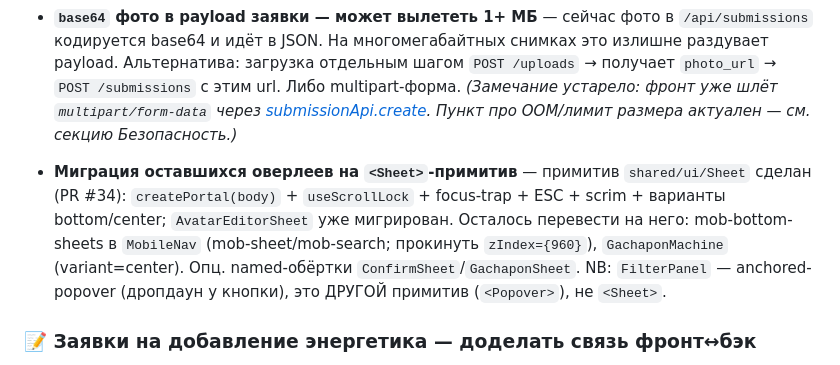
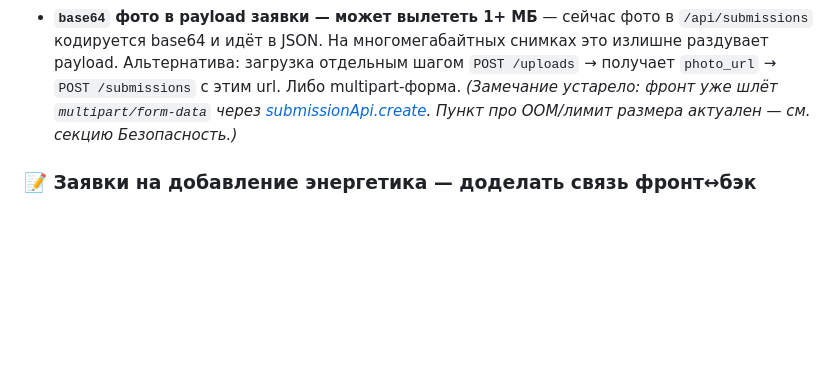
Before and after one commit to So77eZ/energos, a Markdown page: improvements.md, the part around the change. GitHub-like rendering; blank space fills up the shorter version.

Commit message:
docs: Sheet-миграция закрыта (4 консьюмера) — тех-долг → archive

```diff
--- a/improvements.md
+++ b/improvements.md
@@ -170,9 +170,6 @@
 
 - **N+1 запросов `/emojis/` под каждым отзывом** — `EmojiBar` фетчит реакции на mount, по одному запросу на каждый отзыв. На странице с 20 отзывами это 20 параллельных GET'ов к `/api/reviews/{id}/emojis/`. **Фикс на бэке:** добавить агрегат `emoji_summary: [{ emoji, count, user_ids }]` (или `[{ emoji, count, mine }]` если знаем юзера через token) в основную схему `EnergyDrinkReviewSchema`. После этого `EmojiBar` принимает `initialReactions` пропом и не дёргает API на mount.
 - **`base64` фото в payload заявки — может вылететь 1+ МБ** — сейчас фото в `/api/submissions` кодируется base64 и идёт в JSON. На многомегабайтных снимках это излишне раздувает payload. Альтернатива: загрузка отдельным шагом `POST /uploads` → получает `photo_url` → `POST /submissions` с этим url. Либо multipart-форма. *(Замечание устарело: фронт уже шлёт `multipart/form-data` через [submissionApi.create](frontend/src/entities/submission/api/submissionApi.ts#L29). Пункт про OOM/лимит размера актуален — см. секцию Безопасность.)*
-
-- **Миграция оставшихся оверлеев на `<Sheet>`-примитив** — примитив `shared/ui/Sheet` сделан (PR #34): `createPortal(body)` + `useScrollLock` + focus-trap + ESC + scrim + варианты bottom/center; `AvatarEditorSheet` уже мигрирован. Осталось перевести на него: mob-bottom-sheets в `MobileNav` (mob-sheet/mob-search; прокинуть `zIndex={960}`), `GachaponMachine` (variant=center). Опц. named-обёртки `ConfirmSheet`/`GachaponSheet`. NB: `FilterPanel` — anchored-popover (дропдаун у кнопки), это ДРУГОЙ примитив (`<Popover>`), не `<Sheet>`.
-
 ### 📝 Заявки на добавление энергетика — доделать связь фронт↔бэк
 
 > 📌 **Для бекендера:** бэк-пункты консолидированы в [`docs/backend-contract.md`](docs/backend-contract.md) (#8) — единый handoff. Ниже — детальный контекст + фронт-статус.
```
Also changed, not shown: archive.md (+1 -1 lines).
